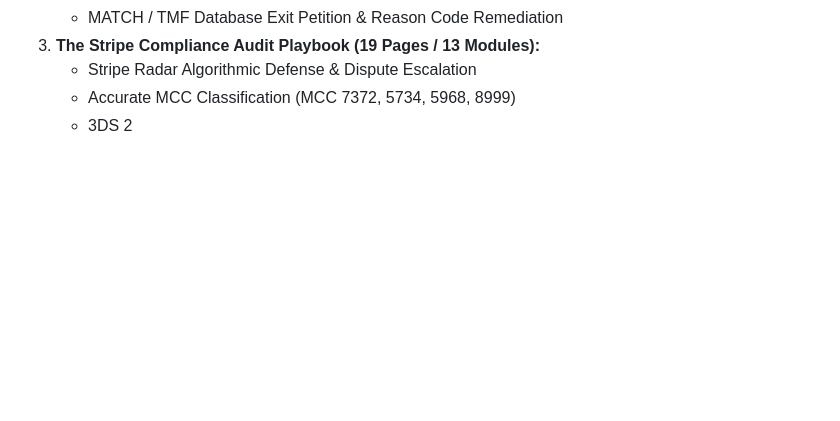
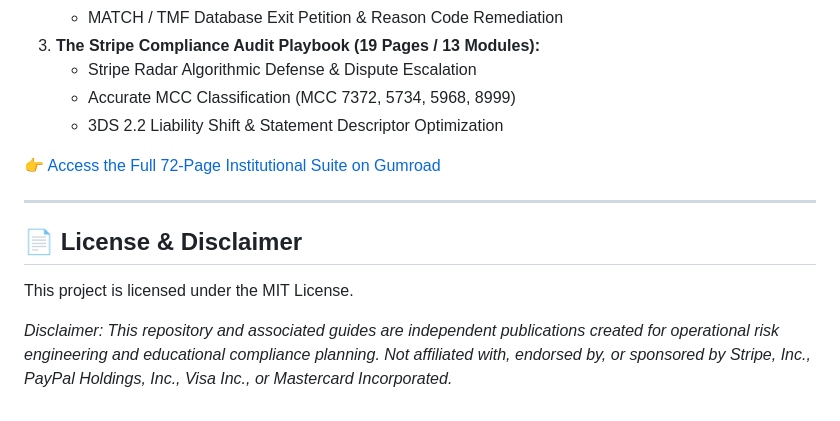
Before and after one commit to GUIGUI19833/fintech-redirect, a Markdown page: README.md, the part around the change. Drawn GitHub-style; blank space fills up the shorter version.

```diff
--- a/README.md
+++ b/README.md
@@ -62,4 +62,14 @@ For operators executing account reinstatements, formal legal demands, or multi-e
 3. **The Stripe Compliance Audit Playbook (19 Pages / 13 Modules):**
    - Stripe Radar Algorithmic Defense & Dispute Escalation
    - Accurate MCC Classification (MCC 7372, 5734, 5968, 8999)
-   - 3DS 2
+   - 3DS 2.2 Liability Shift & Statement Descriptor Optimization
+
+👉 [Access the Full 72-Page Institutional Suite on Gumroad](https://unfreezepayments.gumroad.com/l/fintech-legal-trilogy)
+
+---
+
+## 📄 License & Disclaimer
+
+This project is licensed under the MIT License.
+
+*Disclaimer: This repository and associated guides are independent publications created for operational risk engineering and educational compliance planning. Not affiliated with, endorsed by, or sponsored by Stripe, Inc., PayPal Holdings, Inc., Visa Inc., or Mastercard Incorporated.*
```
